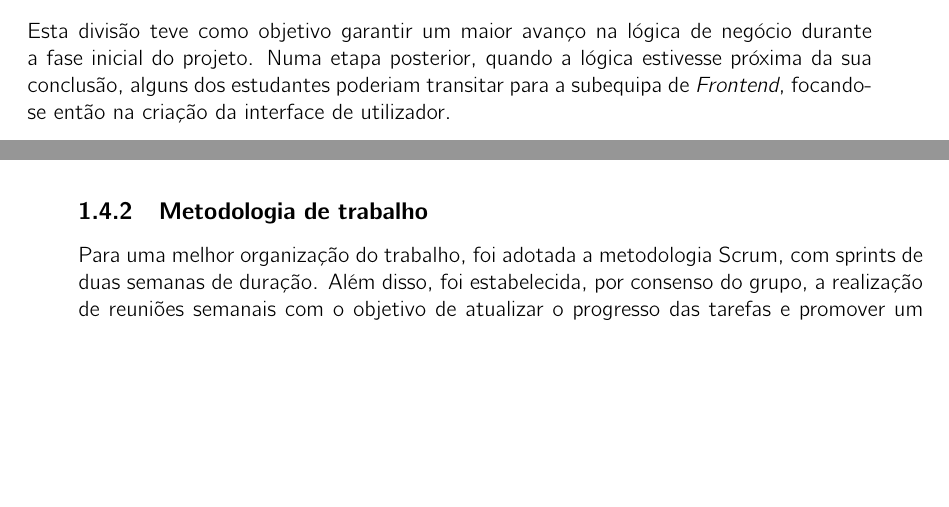
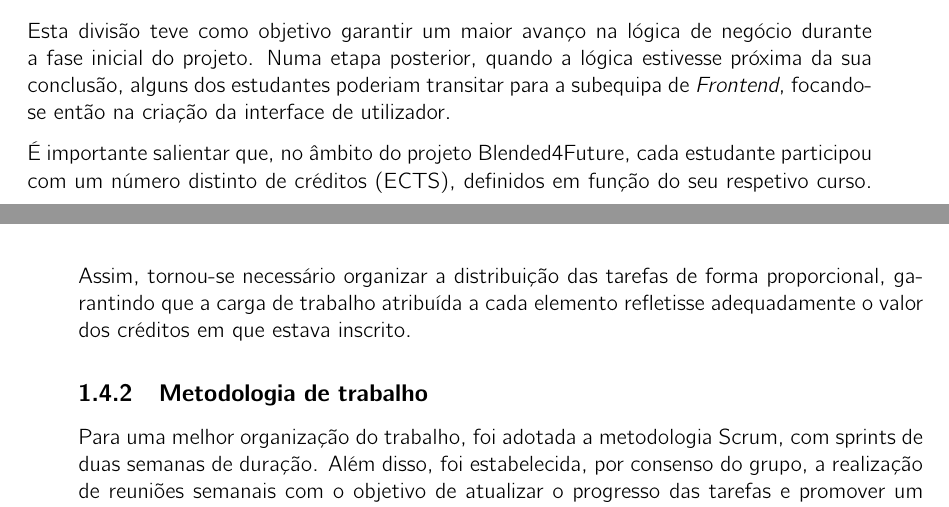
Before and after one commit to crodrigos/pesti-report, a LaTeX thesis (main.tex, which reads capitulos/cap1-introducao/introducao.tex): two parts of pages 10 and 11 of 20, joined at a grey line, cut so that both start at the same text, the shorter picture padded with empty space. Compiled offline with pdfLaTeX.

Commit message:
referencia creditos na intro

```diff
--- a/capitulos/cap1-introducao/introducao.tex
+++ b/capitulos/cap1-introducao/introducao.tex
@@ -57,6 +57,8 @@ A equipa de IT, constituída por cinco desenvolvedores, foi organizada em duas s
 
 Esta divisão teve como objetivo garantir um maior avanço na lógica de negócio durante a fase inicial do projeto.
 Numa etapa posterior, quando a lógica estivesse próxima da sua conclusão, alguns dos estudantes poderiam transitar para a subequipa de \textit{Frontend}, focando-se então na criação da interface de utilizador.
+
+É importante salientar que, no âmbito do projeto Blended4Future, cada estudante participou com um número distinto de créditos (ECTS), definidos em função do seu respetivo curso. Assim, tornou-se necessário organizar a distribuição das tarefas de forma proporcional, garantindo que a carga de trabalho atribuída a cada elemento refletisse adequadamente o valor dos créditos em que estava inscrito.
 
 \subsection{Metodologia de trabalho}
 
```
Also changed, not shown: 6 other files.
